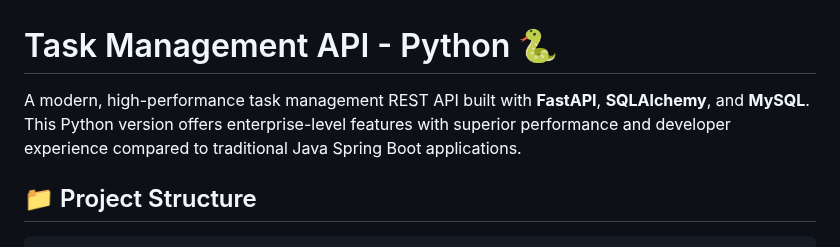
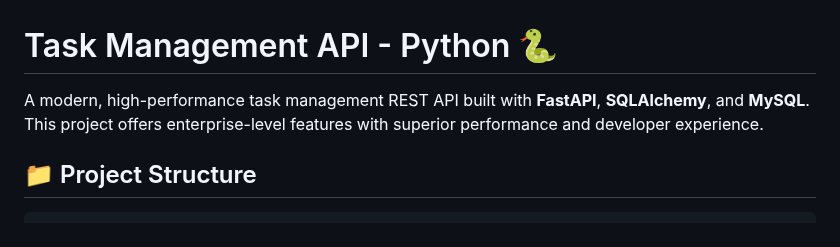
Before and after one commit to akhil27051999/FastAPI-Task-Management-Demo, a Markdown page: README.md, the part around the change. GitHub-like rendering.

```diff
--- a/README.md
+++ b/README.md
@@ -1,6 +1,6 @@
 # Task Management API - Python 🐍
 
-A modern, high-performance task management REST API built with **FastAPI**, **SQLAlchemy**, and **MySQL**. This Python version offers enterprise-level features with superior performance and developer experience compared to traditional Java Spring Boot applications.
+A modern, high-performance task management REST API built with **FastAPI**, **SQLAlchemy**, and **MySQL**. This project offers enterprise-level features with superior performance and developer experience.
 
 ## 📁 Project Structure
 
```
